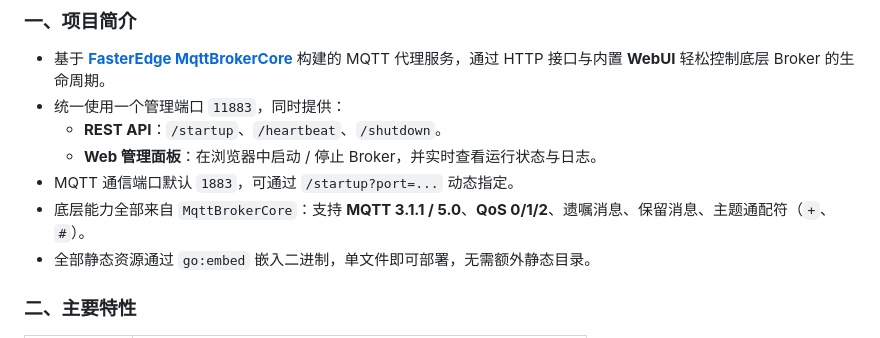
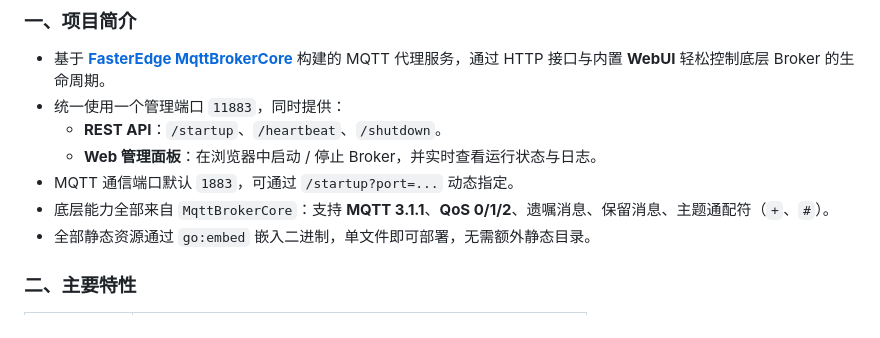
Before and after one commit to FasterEdge/MqttBroker, a Markdown page: README.md, the part around the change. GitHub-like rendering.

Commit message:
docs(README): 修正 MQTT 版本声明 - 移除 '3.1.1 / 5.0' 中 5.0(实现仅支持 3.1.1/3.1——connect.go Validate L121 拒绝 level≠4——文档夸大误导——中英双语修正); 版本提升至 1.0.20260913

```diff
--- a/README.md
+++ b/README.md
@@ -10,7 +10,7 @@
   - **REST API**：`/startup`、`/heartbeat`、`/shutdown`。
   - **Web 管理面板**：在浏览器中启动 / 停止 Broker，并实时查看运行状态与日志。
 - MQTT 通信端口默认 `1883`，可通过 `/startup?port=...` 动态指定。
-- 底层能力全部来自 `MqttBrokerCore`：支持 **MQTT 3.1.1 / 5.0**、**QoS 0/1/2**、遗嘱消息、保留消息、主题通配符（`+`、`#`）。
+- 底层能力全部来自 `MqttBrokerCore`：支持 **MQTT 3.1.1**、**QoS 0/1/2**、遗嘱消息、保留消息、主题通配符（`+`、`#`）。
 - 全部静态资源通过 `go:embed` 嵌入二进制，单文件即可部署，无需额外静态目录。
 
 ### 二、主要特性
```
Also changed, not shown: README_en.md (+1 -1 lines).
